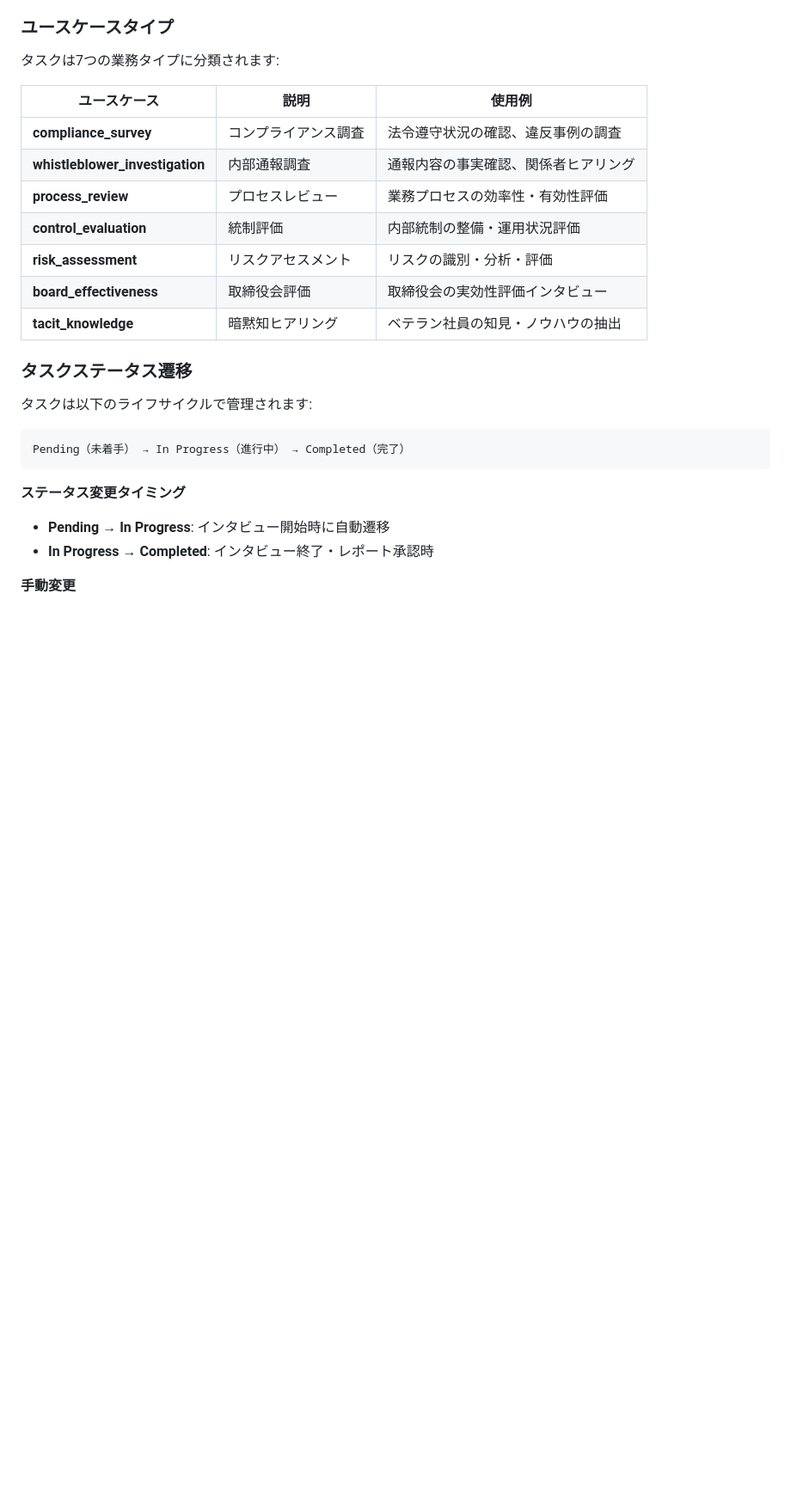
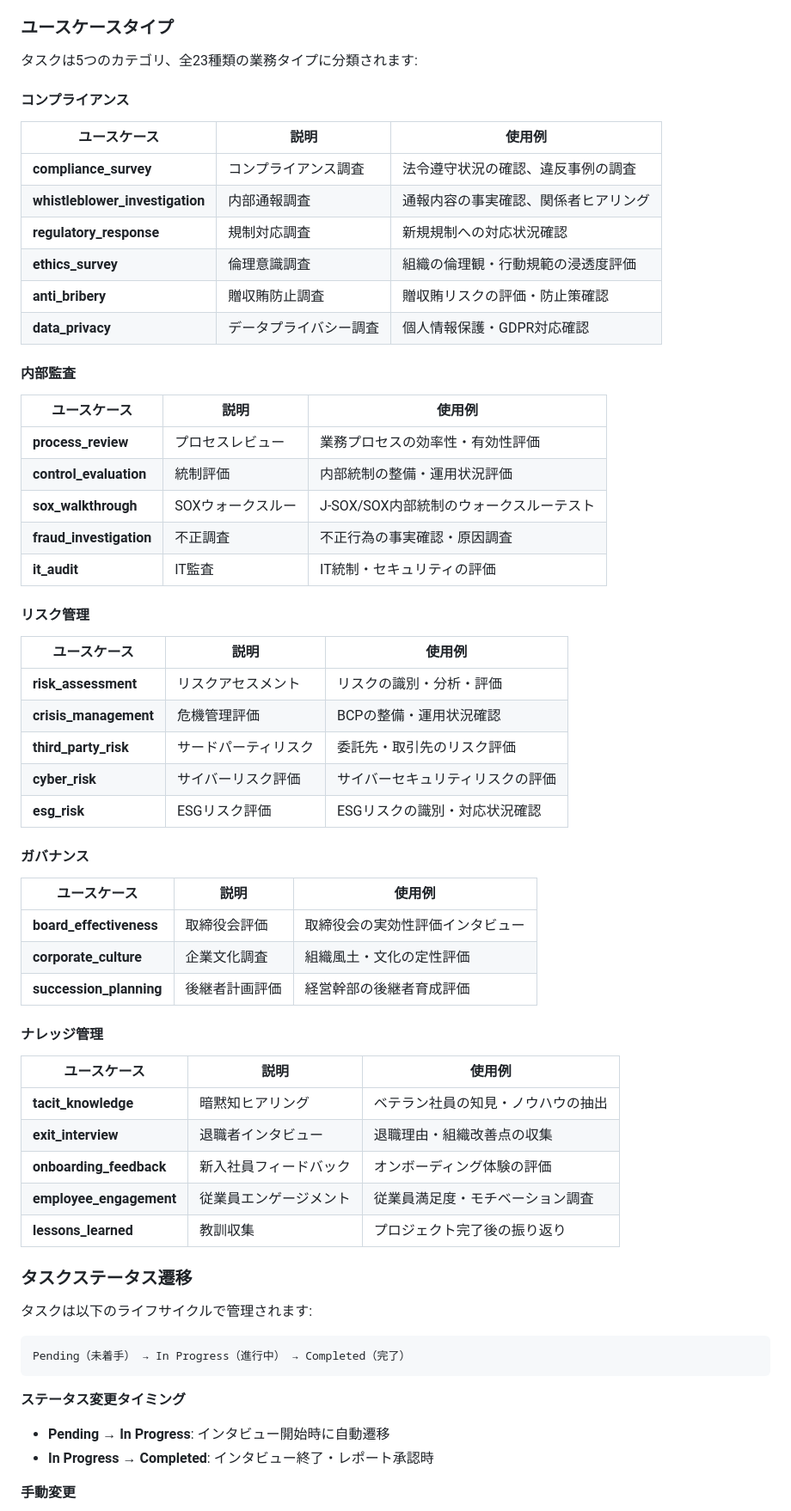
Before and after one commit to GEJFY/ai-interviewer, a Markdown page: docs/manuals/USER_MANUAL.md, the part around one of its changes. Shown at 86% size. Drawn GitHub-style; blank space fills up the shorter version.

```diff
--- a/docs/manuals/USER_MANUAL.md
+++ b/docs/manuals/USER_MANUAL.md
@@ -245,17 +245,56 @@ AIインタビューシステムは、内部監査、リスク管理、コンプ
 
 ### ユースケースタイプ
 
-タスクは7つの業務タイプに分類されます:
+タスクは5つのカテゴリ、全23種類の業務タイプに分類されます:
+
+#### コンプライアンス
 
 | ユースケース | 説明 | 使用例 |
 |------------|------|--------|
 | **compliance_survey** | コンプライアンス調査 | 法令遵守状況の確認、違反事例の調査 |
 | **whistleblower_investigation** | 内部通報調査 | 通報内容の事実確認、関係者ヒアリング |
+| **regulatory_response** | 規制対応調査 | 新規規制への対応状況確認 |
+| **ethics_survey** | 倫理意識調査 | 組織の倫理観・行動規範の浸透度評価 |
+| **anti_bribery** | 贈収賄防止調査 | 贈収賄リスクの評価・防止策確認 |
+| **data_privacy** | データプライバシー調査 | 個人情報保護・GDPR対応確認 |
+
+#### 内部監査
+
+| ユースケース | 説明 | 使用例 |
+|------------|------|--------|
 | **process_review** | プロセスレビュー | 業務プロセスの効率性・有効性評価 |
 | **control_evaluation** | 統制評価 | 内部統制の整備・運用状況評価 |
+| **sox_walkthrough** | SOXウォークスルー | J-SOX/SOX内部統制のウォークスルーテスト |
+| **fraud_investigation** | 不正調査 | 不正行為の事実確認・原因調査 |
+| **it_audit** | IT監査 | IT統制・セキュリティの評価 |
+
+#### リスク管理
+
+| ユースケース | 説明 | 使用例 |
+|------------|------|--------|
 | **risk_assessment** | リスクアセスメント | リスクの識別・分析・評価 |
+| **crisis_management** | 危機管理評価 | BCPの整備・運用状況確認 |
+| **third_party_risk** | サードパーティリスク | 委託先・取引先のリスク評価 |
+| **cyber_risk** | サイバーリスク評価 | サイバーセキュリティリスクの評価 |
+| **esg_risk** | ESGリスク評価 | ESGリスクの識別・対応状況確認 |
+
+#### ガバナンス
+
+| ユースケース | 説明 | 使用例 |
+|------------|------|--------|
 | **board_effectiveness** | 取締役会評価 | 取締役会の実効性評価インタビュー |
+| **corporate_culture** | 企業文化調査 | 組織風土・文化の定性評価 |
+| **succession_planning** | 後継者計画評価 | 経営幹部の後継者育成評価 |
+
+#### ナレッジ管理
+
+| ユースケース | 説明 | 使用例 |
+|------------|------|--------|
 | **tacit_knowledge** | 暗黙知ヒアリング | ベテラン社員の知見・ノウハウの抽出 |
+| **exit_interview** | 退職者インタビュー | 退職理由・組織改善点の収集 |
+| **onboarding_feedback** | 新入社員フィードバック | オンボーディング体験の評価 |
+| **employee_engagement** | 従業員エンゲージメント | 従業員満足度・モチベーション調査 |
+| **lessons_learned** | 教訓収集 | プロジェクト完了後の振り返り |
 
 ### タスクステータス遷移
 
```
Also changed, not shown: other parts of docs/manuals/USER_MANUAL.md (+43 -4 lines), README.md (+15 -9 lines), docs/guides/SETUP.md (+5 -5 lines).
